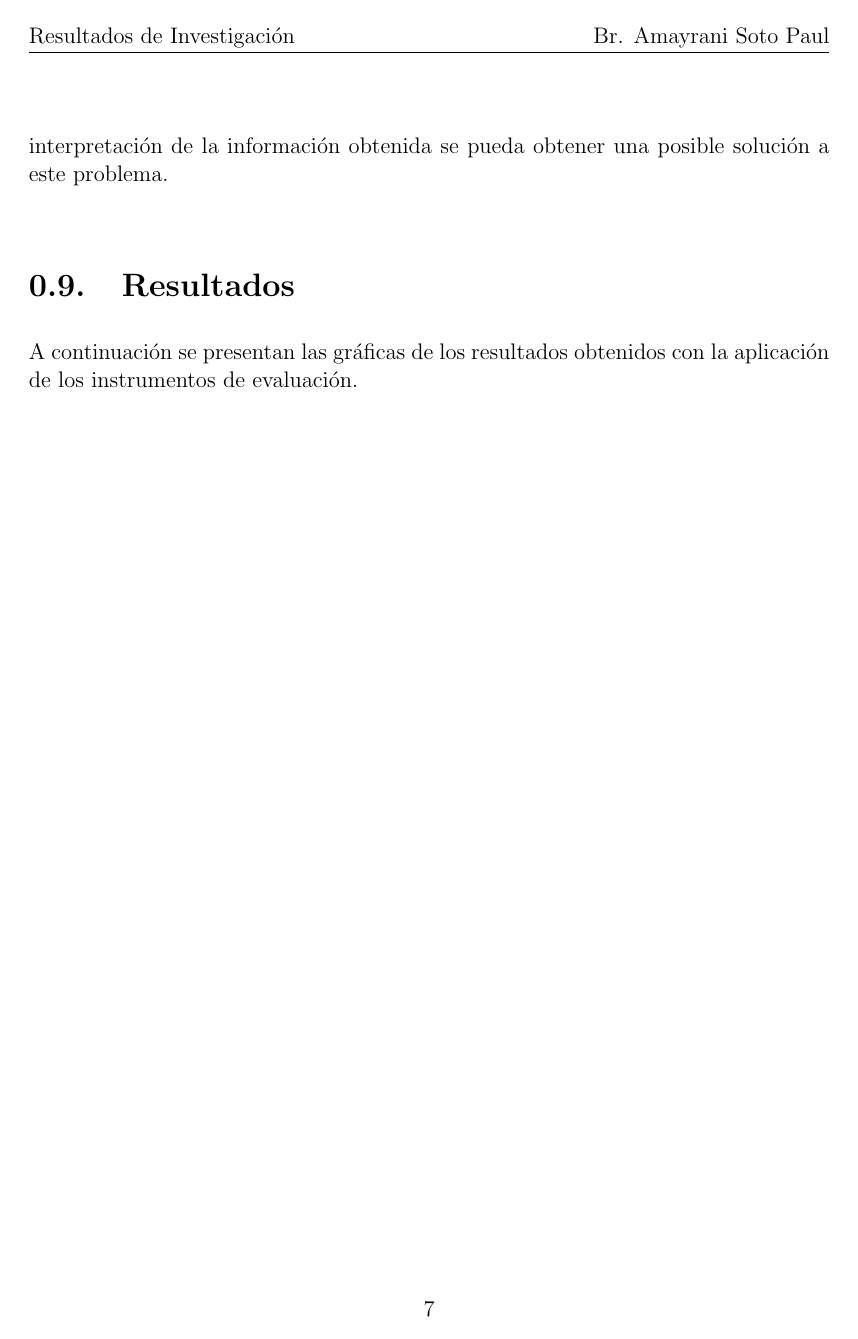
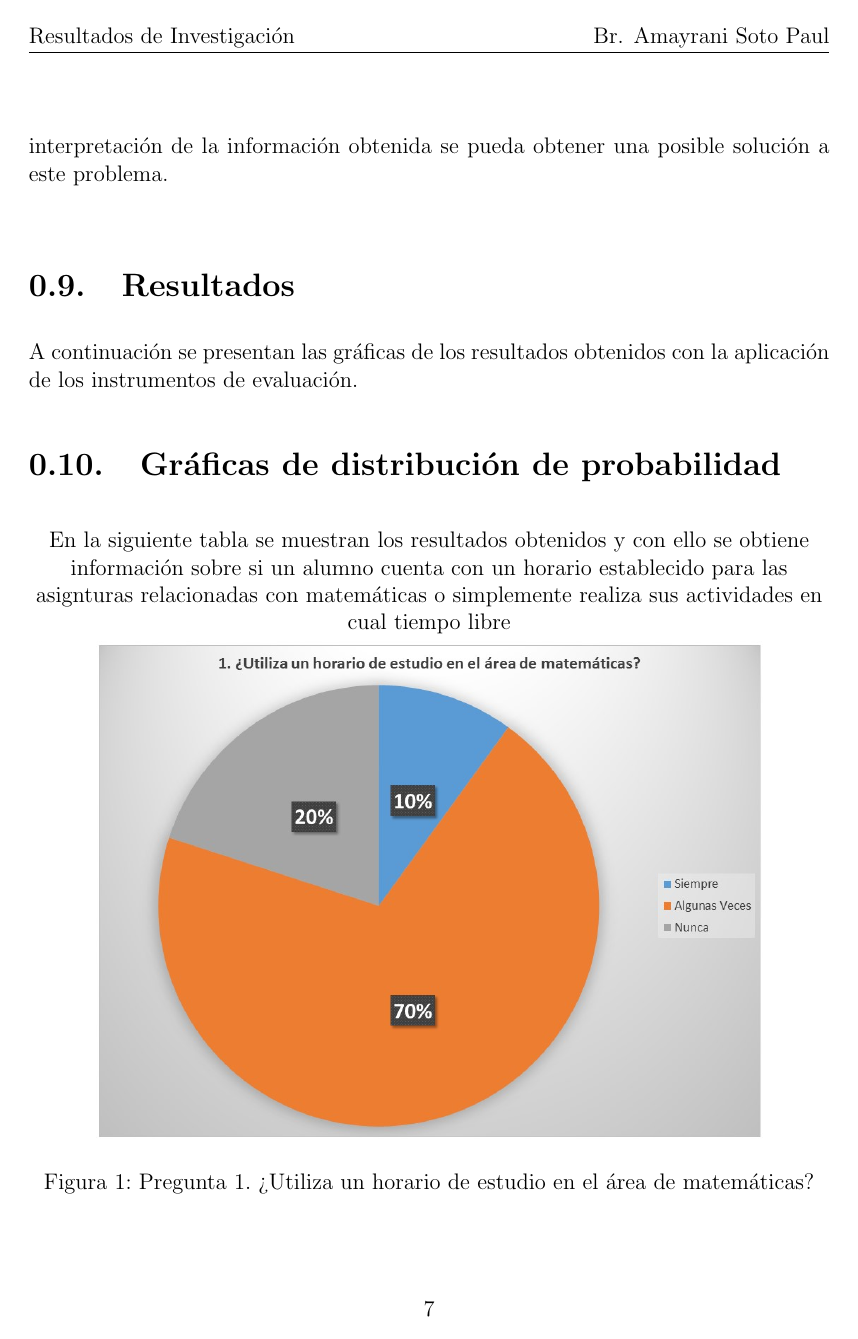
Before and after one commit to 7paul/taller-de-investigaci-n, a LaTeX document (main.tex): page 8 of 47 before the commit and page 8 of 30 after it. The pictures show the PDF file resultados-de-investigacion.pdf that the author committed with the source.

Commit message:
Update on Overleaf.

```diff
--- a/main.tex
+++ b/main.tex
@@ -141,109 +141,109 @@ A continuación se presentan las gráficas de los resultados obtenidos con la ap
 \begin{figure}[H]
 \centering
 En la siguiente tabla se muestran los resultados obtenidos y con ello se obtiene información sobre si un alumno cuenta con un horario establecido para las asignturas relacionadas con matemáticas o simplemente realiza sus actividades en cual tiempo libre
-\includegraphics[scale=.7]{pregunta1.JPG}
+\includegraphics[scale=.5]{pregunta1.JPG}
 \caption{Pregunta 1. ¿Utiliza un horario de estudio en el área de matemáticas?}
 \end{figure}
 \begin{figure}[H]
 \centering
 La siguiente tabla muestra el número de horas destinadas por un estudiante a realizar sus tareas de matemáticas, podemos observar que la que sobresale es de 1-3 hrs, debido a que la gran mayoría de los encuestados contesto que utilizaba ese promedio de horas.
-\includegraphics[scale=.7]{pregunta2.JPG}
+\includegraphics[scale=.4]{pregunta2.JPG}
 \caption{Pregunta 2. ¿Cuántas horas le dedica a realizar las tareas de matemáticas?}
 \end{figure}
 \begin{figure}[H]
 \centering
 Lo que se puede observar en esta tabla es que la gran mayoría de los alumnos encuestados a reprobado alguna vez una materia de la asignatura de matemáticas.
-\includegraphics[scale=.7]{pregunta3.JPG}
+\includegraphics[scale=.4]{pregunta3.JPG}
 \caption{Pregunta 3. ¿A reprobado alguna materia de matemáticas?}
 \end{figure}
 \begin{figure}[H]
 \centering
 Los datos arrojados por esta tabla es que un 80 por ciento de los estudiantes considerá que cuenta con un desempeño bueno en la materia de matemáticas y el otro 20 por ciento respondión que es excelente.
-\includegraphics[scale=.7]{pregunta4.JPG}
+\includegraphics[scale=.4]{pregunta4.JPG}
 \caption{Pregunta 4. ¿Cómo considera su desempeño académico en el área de matemáticas?}
 \end{figure}
 \begin{figure}[H]
 \centering
 En esta pregunta las respuestas fueron muy variadas, un 20 por ciento mencionó que nuca utiliza un horario para la asignatura de programación y un 40 por ciento contesto que siempre o algunas veces respectivamente.
-\includegraphics[scale=.7]{pregunta5.JPG}
+\includegraphics[scale=.4]{pregunta5.JPG}
 \caption{Pregunta 5. ¿Utiliza un horario de estudio en el área de programación?}
 \end{figure}
 \begin{figure}[H]
 \centering
 Al igual que en la asignatura de matemáticas, la mayoría de los alumnos encuestados respondió que destina un promedio de 1 a 3 horas para realizar sus tareas de programación.
-\includegraphics[scale=.7]{pregunta6.JPG}
+\includegraphics[scale=.4]{pregunta6.JPG}
 \caption{Pregunta 6. ¿Cuántas horas le dedica a realizar las tareas de programación?}
 \end{figure}
 \begin{figure}[H]
 \centering
 En esta tabla podemos observar que un 60 por ciento de los estudiantes encuestados respondio que algunas veces ha reprobado una materia de programación y el otro 40 por ciento de los encuestados dijo nunca haber reprobado una de las materias de programación.
-\includegraphics[scale=.7]{pregunta7.JPG}
+\includegraphics[scale=.4]{pregunta7.JPG}
 \caption{Pregunta 7. ¿A reprobado alguna materia de programación?}
 \end{figure}
 \begin{figure}[H]
 \centering
 La gran mayoría respondió que su desempeño en las asignaturas relacionadas con programación ha sido bueno con un total de 7 alumnos y el restante comentó tener un desempeño malo.
-\includegraphics[scale=.7]{pregunta8.JPG}
+\includegraphics[scale=.4]{pregunta8.JPG}
 \caption{Pregunta 8. ¿Cómo considera su desempeño académico en el área de programación?}
 \end{figure}
 A continuación se muestran las gráficas de los resultados obtenidos por los alumnos en la aplicación del examen de programación.\\
 \begin{figure}[H]
 \centering
-\includegraphics[scale=.7]{PEstudiante1.JPG}
+\includegraphics[scale=.4]{PEstudiante1.JPG}
 \caption{Resultados obtenidos por un alumno en el examen de programación}
 \end{figure}
 
 \begin{figure}[H]
 \centering
-\includegraphics[scale=.7]{PEstudiante2.JPG}
+\includegraphics[scale=.4]{PEstudiante2.JPG}
 \caption{Resultados obtenidos por un alumno en el examen de programación}
 \end{figure}
 
 \begin{figure}[H]
 \centering
-\includegraphics[scale=.7]{PEstudiante3.JPG}
+\includegraphics[scale=.4]{PEstudiante3.JPG}
 \caption{Resultados obtenidos por un alumno en el examen de programación}
 \end{figure}
 
 \begin{figure}[H]
 \centering
-\includegraphics[scale=.7]{PEstudiante4.JPG}
+\includegraphics[scale=.4]{PEstudiante4.JPG}
 \caption{Resultados obtenidos por un alumno en el examen de programación}
 \end{figure}
 
 \begin{figure}[H]
 \centering
-\includegraphics[scale=.7]{PEstudiante5.JPG}
+\includegraphics[scale=.4]{PEstudiante5.JPG}
 \caption{Resultados obtenidos por un alumno en el examen de programación}
 \end{figure}
 
 \begin{figure}[H]
 \centering
-\includegraphics[scale=.7]{PEstudiante6.JPG}
+\includegraphics[scale=.4]{PEstudiante6.JPG}
 \caption{Resultados obtenidos por un alumno en el examen de programación}
 \end{figure}
 
 \begin{figure}[H]
 \centering
-\includegraphics[scale=.7]{PEstudiante7.JPG}
+\includegraphics[scale=.4]{PEstudiante7.JPG}
 \caption{Resultados obtenidos por un alumno en el examen de programación}
 \end{figure}
 
 \begin{figure}[H]
 \centering
-\includegraphics[scale=.7]{PEstudiante8.JPG}
+\includegraphics[scale=.4]{PEstudiante8.JPG}
 \caption{Resultados obtenidos por un alumno en el examen de programación}
 \end{figure}
 
 \begin{figure}[H]
 \centering
-\includegraphics[scale=.7]{PEstudiante9.JPG}
+\includegraphics[scale=.4]{PEstudiante9.JPG}
 \caption{Resultados obtenidos por un alumno en el examen de programación}
 \end{figure}
 
 \begin{figure}[H]
 \centering
-\includegraphics[scale=.7]{PEstudiante10.JPG}
+\includegraphics[scale=.4]{PEstudiante10.JPG}
 \caption{Resultados obtenidos por un alumno en el examen de programación}
 \end{figure}
 
@@ -251,53 +251,53 @@ Las gráficas que se muestran a continuación reflejan los resultados obtenidos
 
 \begin{figure}[H]
 \centering
-\includegraphics[scale=.7]{MEstudiante1.JPG}
+\includegraphics[scale=.4]{MEstudiante1.JPG}
 \caption{Resultados obtenidos por un alumno en el examen de matemáticas}
 \end{figure}
 
 \begin{figure}[H]
 \centering
-\includegraphics[scale=.7]{MEstudiante2.JPG}
+\includegraphics[scale=.4]{MEstudiante2.JPG}
 \caption{Resultados obtenidos por un alumno en el examen de matemáticas}
 \end{figure}
 \begin{figure}[H]
 \centering
-\includegraphics[scale=.7]{MEstudiante3.JPG}
+\includegraphics[scale=.4]{MEstudiante3.JPG}
 \caption{Resultados obtenidos por un alumno en el examen de matemáticas}
 \end{figure}
 \begin{figure}[H]
 \centering
-\includegraphics[scale=.7]{MEstudiante4.JPG}
+\includegraphics[scale=.4]{MEstudiante4.JPG}
 \caption{Resultados obtenidos por un alumno en el examen de matemáticas}
 \end{figure}
 \begin{figure}[H]
 \centering
-\includegraphics[scale=.7]{MEstudiante5.JPG}
+\includegraphics[scale=.4]{MEstudiante5.JPG}
 \caption{Resultados obtenidos por un alumno en el examen de matemáticas}
 \end{figure}
 \begin{figure}[H]
 \centering
-\includegraphics[scale=.7]{MEstudiante6.JPG}
+\includegraphics[scale=.4]{MEstudiante6.JPG}
 \caption{Resultados obtenidos por un alumno en el examen de matemáticas}
 \end{figure}
 \begin{figure}[H]
 \centering
-\includegraphics[scale=.7]{MEstudiante7.JPG}
+\includegraphics[scale=.4]{MEstudiante7.JPG}
 \caption{Resultados obtenidos por un alumno en el examen de matemáticas}
 \end{figure}
 \begin{figure}[H]
 \centering
-\includegraphics[scale=.7]{MEstudiante8.JPG}
+\includegraphics[scale=.4]{MEstudiante8.JPG}
 \caption{Resultados obtenidos por un alumno en el examen de matemáticas}
 \end{figure}
 \begin{figure}[H]
 \centering
-\includegraphics[scale=.7]{MEstudiante9.JPG}
+\includegraphics[scale=.4]{MEstudiante9.JPG}
 \caption{Resultados obtenidos por un alumno en el examen de matemáticas}
 \end{figure}
 \begin{figure}[H]
 \centering
-\includegraphics[scale=.7]{MEstudiante10.JPG}
+\includegraphics[scale=.4]{MEstudiante10.JPG}
 \caption{Resultados obtenidos por un alumno en el examen de matemáticas}
 \end{figure}
 
@@ -306,24 +306,24 @@ Las gráficas que se muestran a continuación reflejan los resultados obtenidos
 A continuación se mostrarán una serie de tablas de las preguntas que obtuvieron un mayor número de correlación en la aplicación de la encuesta:
 \begin{figure}[H]
 \centering
-\includegraphics[scale=.7]{correlacion13.jpg}
+\includegraphics[scale=.4]{correlacion13.jpg}
 \caption{Índice de correlación entre la pregunta 1 y la pregunta 3}
 \end{figure}
 \begin{figure}[H]
 \centering
-\includegraphics[scale=.7]{correlacion_14.jpg}
+\includegraphics[scale=.4]{correlacion_14.jpg}
 \caption{Índice de correlación entre la pregunta 1 y la pregunta 4}
 \end{figure}
 \begin{figure}[H]
 \centering
-\includegraphics[scale=.7]{correlaci_n_38.jpg}
+\includegraphics[scale=.4]{correlaci_n_38.jpg}
 \caption{Índice de correlación entre la pregunta 3 y la pregunta 8}
 \end{figure}
 A continuación se muestra la tabla con mayor número de correlación en el examen de programación aplicado a los estudiantes de la carrera de ingeniería en sistemas.\\
 
 \begin{figure}[H]
 \centering
-\includegraphics[scale=.7]{PCorrelacion1.jpg}
+\includegraphics[scale=.4]{PCorrelacion1.jpg}
 \caption{Índice de correlación entre la pregunta 1 y la pregunta 3}
 \end{figure}
 
```
Also changed, not shown: resultados-de-investigacion.pdf, main.tex (12 more changed lines).
